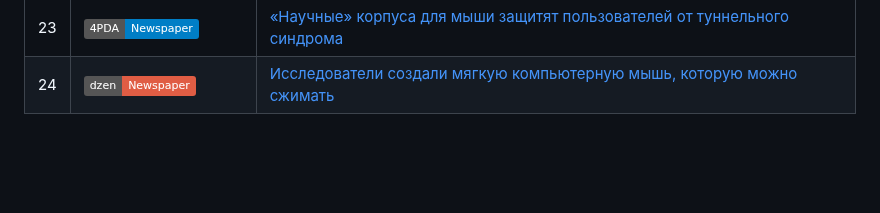
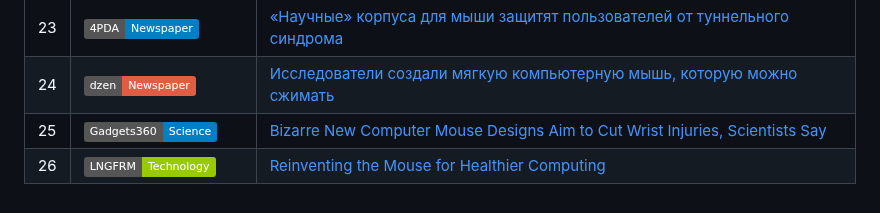
Before and after one commit to orioli/Modified-ISO-9241-9-, a Markdown page: README.md, the part around the change. GitHub-like rendering; badges without logos; blank space fills up the shorter version.

Commit message:
Update README.md
add missing

```diff
--- a/README.md
+++ b/README.md
@@ -79,3 +79,5 @@ A provisional patent application related to this work has been filed (U.S. Provi
 | 22 | ![Raport](https://img.shields.io/badge/Raport-Newspaper-orange) | [Zaboravite na stari miš: Novi dizajni obećavaju kraj bolnih zglobova](https://raport.ba/zaboravite-na-stari-mis-novi-dizajni-obecavaju-kraj-bolnih-zglobova-ali-izgledaju-precudno/#google_vignette) |
 | 23 | ![4PDA](https://img.shields.io/badge/4PDA-Newspaper-blue) | [«Научные» корпуса для мыши защитят пользователей от туннельного синдрома](https://4pda.to/2025/09/22/447287/nauchnye_korpusa_dlya_myshi_zaschityat_polzovatelej_ot_tunnelnogo_sindroma/) |
 | 24 | ![dzen](https://img.shields.io/badge/dzen-Newspaper-red) | [Исследователи создали мягкую компьютерную мышь, которую можно сжимать](https://dzen.ru/a/aNERk-Ojgg8L84xO) |
+| 25 | ![Gadgets 360](https://img.shields.io/badge/Gadgets360-Science-blue) | [Bizarre New Computer Mouse Designs Aim to Cut Wrist Injuries, Scientists Say](https://www.gadgets360.com/science/news/bizarre-new-computer-mouse-designs-aim-to-cut-wrist-injuries-scientists-say-9324148) |
+| 26 | ![LNGFRM](https://img.shields.io/badge/LNGFRM-Technology-green) | [Reinventing the Mouse for Healthier Computing](https://lngfrm.net/reinventing-the-mouse-for-healthier-computing/) |
```
